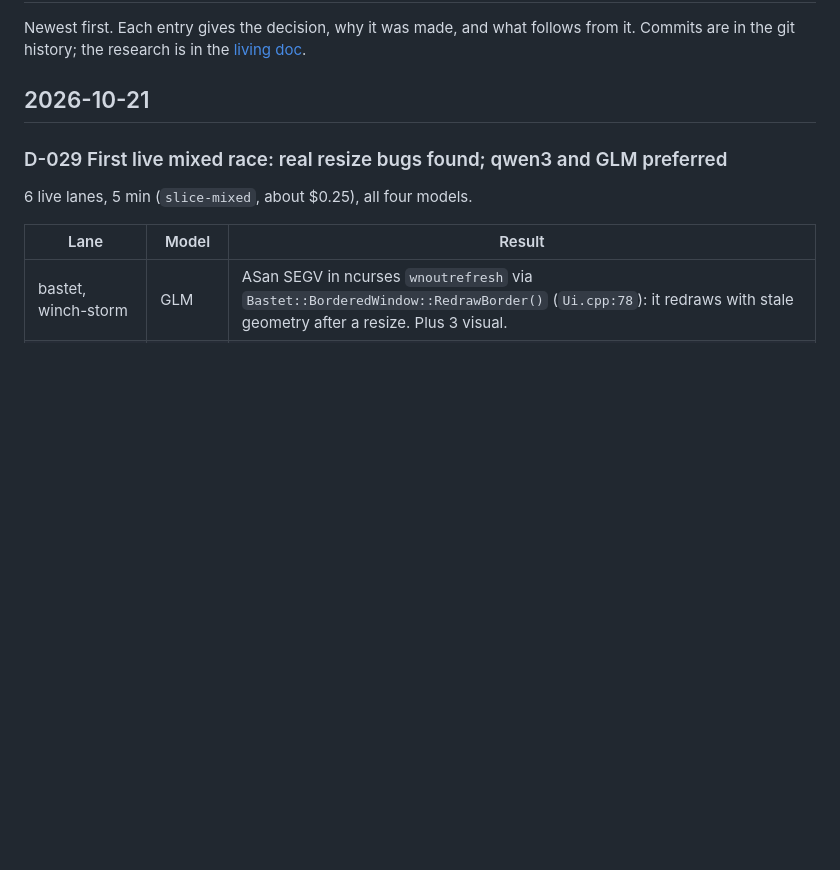
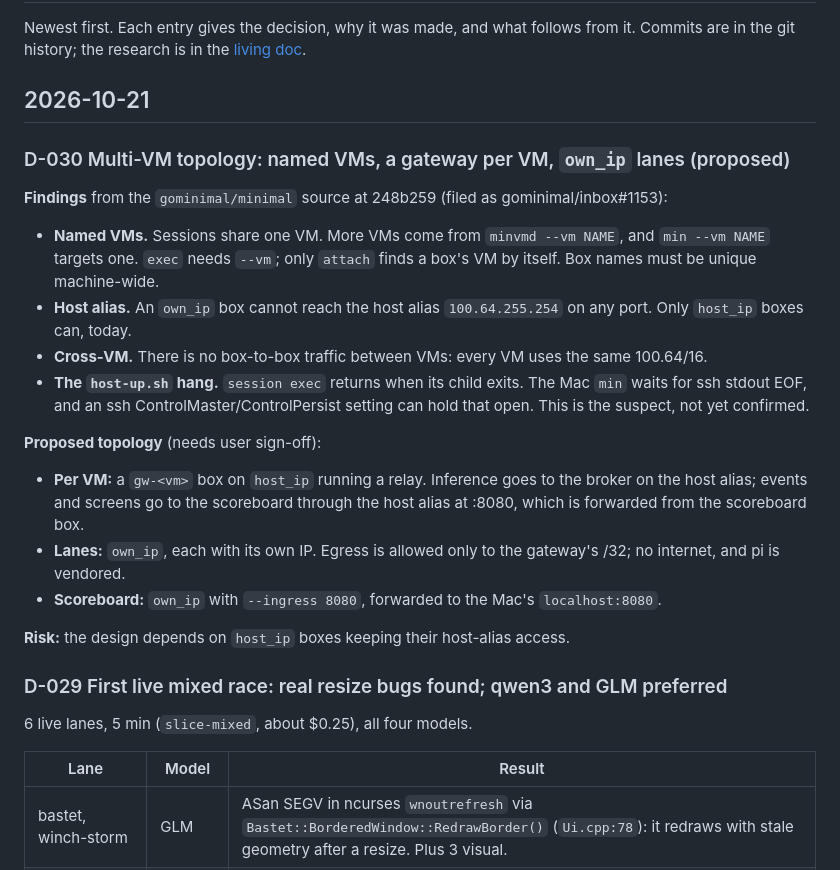
Before and after one commit to noric-labs/nexus, a Markdown page: docs/DECISIONS.md, the part around the change. Drawn GitHub-style; blank space fills up the shorter version.

Commit message:
Decision D-030: multi-VM findings and proposed gateway topology
Co-Authored-By: Claude Opus 5.5 <noreply@anthropic.com>

```diff
--- a/docs/DECISIONS.md
+++ b/docs/DECISIONS.md
@@ -5,6 +5,29 @@ Commits are in the git history; the research is in the
 [living doc](https://claude.ai/code/artifact/b10bce23-195d-4e31-8c3d-0b65f2d6ed4a).
 
 ## 2026-10-21
+
+### D-030 Multi-VM topology: named VMs, a gateway per VM, `own_ip` lanes (proposed)
+**Findings** from the `gominimal/minimal` source at 248b259 (filed as gominimal/inbox#1153):
+- **Named VMs.** Sessions share one VM. More VMs come from `minvmd --vm NAME`, and
+  `min --vm NAME` targets one. `exec` needs `--vm`; only `attach` finds a box's VM by
+  itself. Box names must be unique machine-wide.
+- **Host alias.** An `own_ip` box cannot reach the host alias `100.64.255.254` on any
+  port. Only `host_ip` boxes can, today.
+- **Cross-VM.** There is no box-to-box traffic between VMs: every VM uses the same
+  100.64/16.
+- **The `host-up.sh` hang.** `session exec` returns when its child exits. The Mac `min`
+  waits for ssh stdout EOF, and an ssh ControlMaster/ControlPersist setting can hold
+  that open. This is the suspect, not yet confirmed.
+
+**Proposed topology** (needs user sign-off):
+- **Per VM:** a `gw-<vm>` box on `host_ip` running a relay. Inference goes to the broker
+  on the host alias; events and screens go to the scoreboard through the host alias at
+  :8080, which is forwarded from the scoreboard box.
+- **Lanes:** `own_ip`, each with its own IP. Egress is allowed only to the gateway's /32;
+  no internet, and pi is vendored.
+- **Scoreboard:** `own_ip` with `--ingress 8080`, forwarded to the Mac's `localhost:8080`.
+
+**Risk:** the design depends on `host_ip` boxes keeping their host-alias access.
 
 ### D-029 First live mixed race: real resize bugs found; qwen3 and GLM preferred
 6 live lanes, 5 min (`slice-mixed`, about $0.25), all four models.
```
